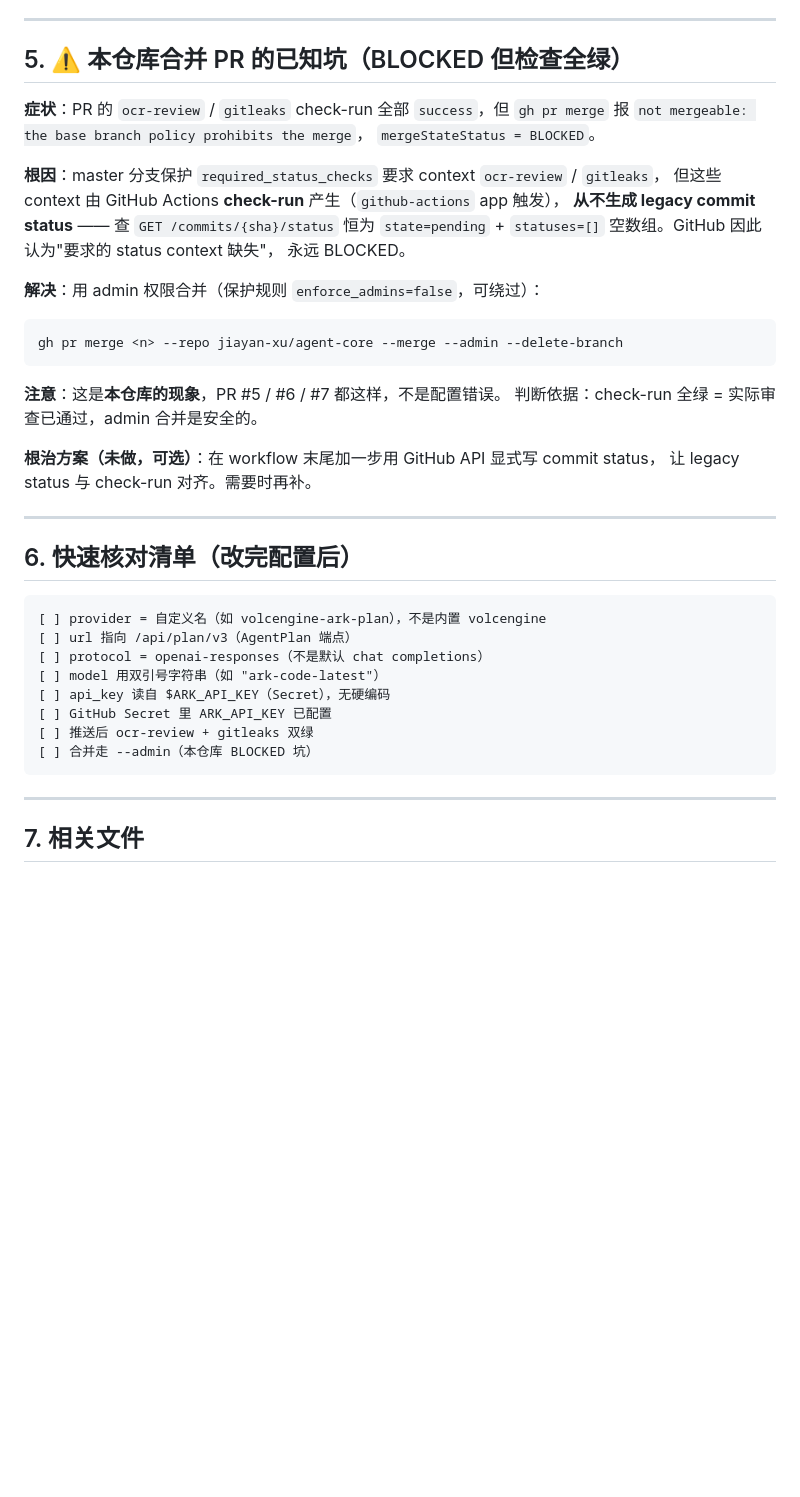
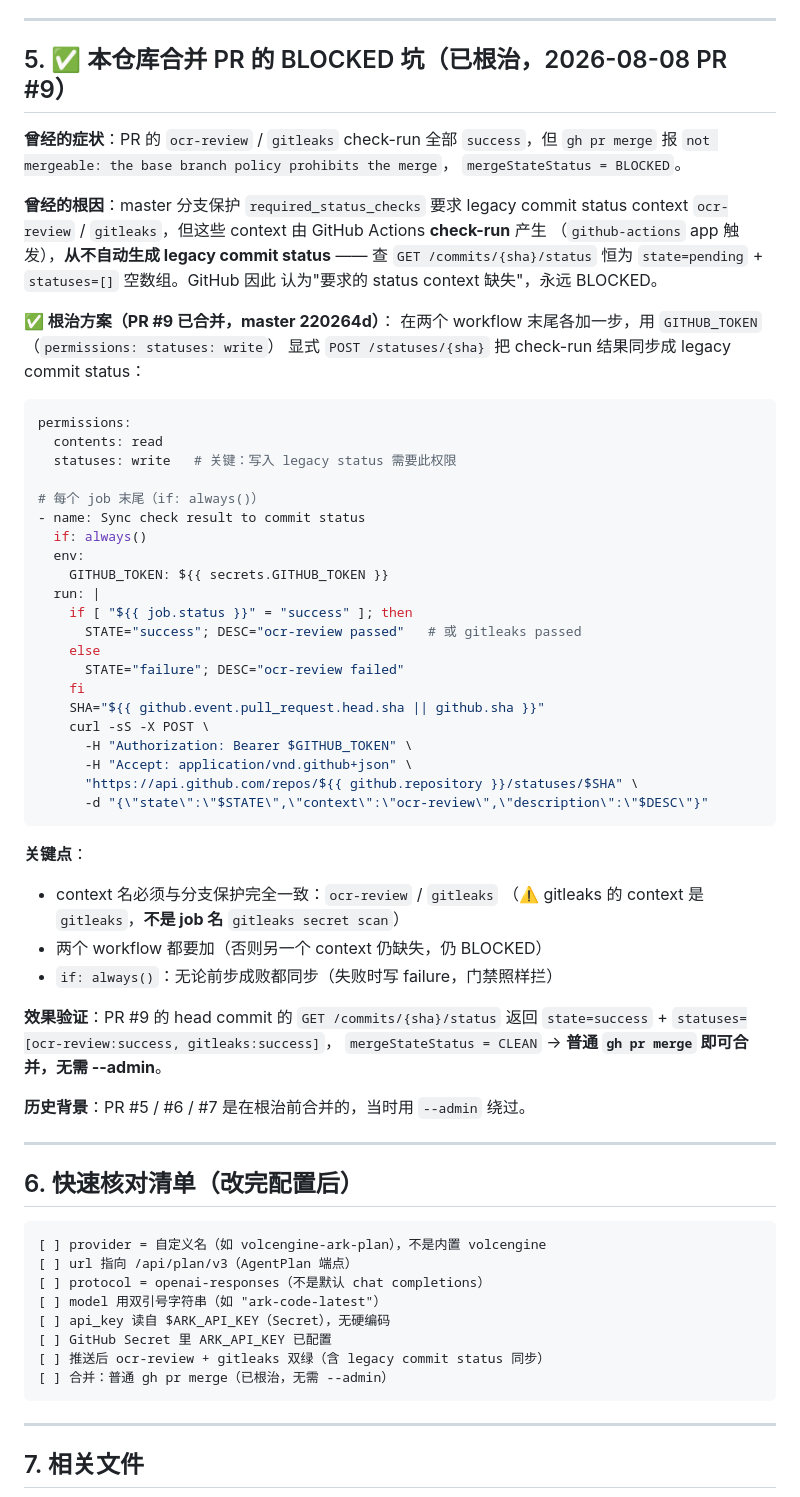
Before and after one commit to jiayan-xu/agent-core, a Markdown page: docs/ci-gate-provider-volcengine.md, the part around the change. Rendered like a GitHub page; blank space fills up the shorter version.

Commit message:
docs(ci): 更新 BLOCKED 坑为已根治(PR #9 显式写 legacy status)
- 第5节改为根治方案(两个 workflow 加 Sync check result to commit status 步骤)
- 核对清单去掉 --admin，改普通合并

````diff
--- a/docs/ci-gate-provider-volcengine.md
+++ b/docs/ci-gate-provider-volcengine.md
@@ -100,29 +100,57 @@ ocr config set custom_providers.volcengine-ark-plan.model "ark-code-latest"
 
 ---
 
-## 5. ⚠️ 本仓库合并 PR 的已知坑（BLOCKED 但检查全绿）
+## 5. ✅ 本仓库合并 PR 的 BLOCKED 坑（已根治，2026-08-08 PR #9）
 
-**症状**：PR 的 `ocr-review` / `gitleaks` check-run 全部 `success`，但
+**曾经的症状**：PR 的 `ocr-review` / `gitleaks` check-run 全部 `success`，但
 `gh pr merge` 报 `not mergeable: the base branch policy prohibits the merge`，
 `mergeStateStatus = BLOCKED`。
 
-**根因**：master 分支保护 `required_status_checks` 要求 context `ocr-review` / `gitleaks`，
-但这些 context 由 GitHub Actions **check-run** 产生（`github-actions` app 触发），
-**从不生成 legacy commit status** —— 查 `GET /commits/{sha}/status` 恒为
-`state=pending` + `statuses=[]` 空数组。GitHub 因此认为"要求的 status context 缺失"，
-永远 BLOCKED。
+**曾经的根因**：master 分支保护 `required_status_checks` 要求 legacy commit status
+context `ocr-review` / `gitleaks`，但这些 context 由 GitHub Actions **check-run** 产生
+（`github-actions` app 触发），**从不自动生成 legacy commit status** —— 查
+`GET /commits/{sha}/status` 恒为 `state=pending` + `statuses=[]` 空数组。GitHub 因此
+认为"要求的 status context 缺失"，永远 BLOCKED。
 
-**解决**：用 admin 权限合并（保护规则 `enforce_admins=false`，可绕过）：
+**✅ 根治方案（PR #9 已合并，master 220264d）**：
+在两个 workflow 末尾各加一步，用 `GITHUB_TOKEN`（`permissions: statuses: write`）
+显式 `POST /statuses/{sha}` 把 check-run 结果同步成 legacy commit status：
 
-```bash
-gh pr merge <n> --repo jiayan-xu/agent-core --merge --admin --delete-branch
+```yaml
+permissions:
+  contents: read
+  statuses: write   # 关键：写入 legacy status 需要此权限
+
+# 每个 job 末尾（if: always()）
+- name: Sync check result to commit status
+  if: always()
+  env:
+    GITHUB_TOKEN: ${{ secrets.GITHUB_TOKEN }}
+  run: |
+    if [ "${{ job.status }}" = "success" ]; then
+      STATE="success"; DESC="ocr-review passed"   # 或 gitleaks passed
+    else
+      STATE="failure"; DESC="ocr-review failed"
+    fi
+    SHA="${{ github.event.pull_request.head.sha || github.sha }}"
+    curl -sS -X POST \
+      -H "Authorization: Bearer $GITHUB_TOKEN" \
+      -H "Accept: application/vnd.github+json" \
+      "https://api.github.com/repos/${{ github.repository }}/statuses/$SHA" \
+      -d "{\"state\":\"$STATE\",\"context\":\"ocr-review\",\"description\":\"$DESC\"}"
 ```
 
-**注意**：这是**本仓库的现象**，PR #5 / #6 / #7 都这样，不是配置错误。
-判断依据：check-run 全绿 = 实际审查已通过，admin 合并是安全的。
+**关键点**：
+- context 名必须与分支保护完全一致：`ocr-review` / `gitleaks`
+  （⚠️ gitleaks 的 context 是 `gitleaks`，**不是 job 名** `gitleaks secret scan`）
+- 两个 workflow 都要加（否则另一个 context 仍缺失，仍 BLOCKED）
+- `if: always()`：无论前步成败都同步（失败时写 failure，门禁照样拦）
 
-**根治方案（未做，可选）**：在 workflow 末尾加一步用 GitHub API 显式写 commit status，
-让 legacy status 与 check-run 对齐。需要时再补。
+**效果验证**：PR #9 的 head commit 的 `GET /commits/{sha}/status` 返回
+`state=success` + `statuses=[ocr-review:success, gitleaks:success]`，
+`mergeStateStatus = CLEAN` → **普通 `gh pr merge` 即可合并，无需 --admin**。
+
+**历史背景**：PR #5 / #6 / #7 是在根治前合并的，当时用 `--admin` 绕过。
 
 ---
 
@@ -135,8 +163,8 @@ gh pr merge <n> --repo jiayan-xu/agent-core --merge --admin --delete-branch
 [ ] model 用双引号字符串（如 "ark-code-latest"）
 [ ] api_key 读自 $ARK_API_KEY（Secret），无硬编码
 [ ] GitHub Secret 里 ARK_API_KEY 已配置
-[ ] 推送后 ocr-review + gitleaks 双绿
-[ ] 合并走 --admin（本仓库 BLOCKED 坑）
+[ ] 推送后 ocr-review + gitleaks 双绿（含 legacy commit status 同步）
+[ ] 合并：普通 gh pr merge（已根治，无需 --admin）
 ```
 
 ---
````
